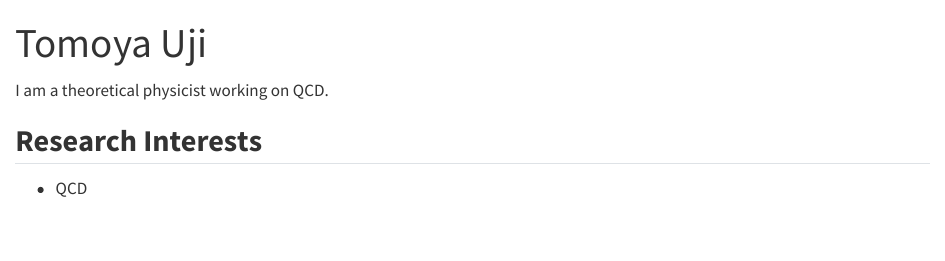
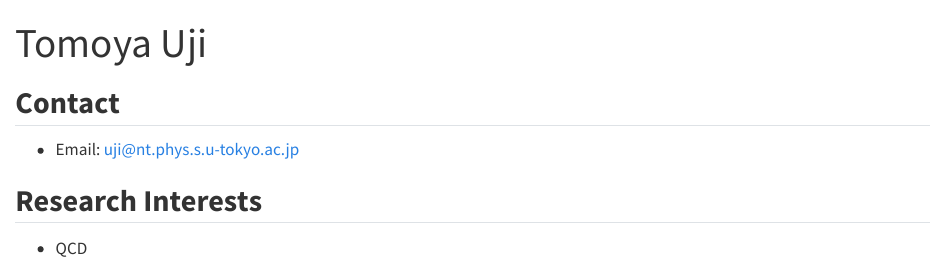
Before and after one commit to tomoyauji/tomoyauji.github.io, a Quarto document (index.qmd): the page in a window 1100 px wide, from its top. Rendered offline with R 4.5, knitr and Pandoc in place of Quarto, with nearby package versions.

Commit message:
Add email

```diff
--- a/index.qmd
+++ b/index.qmd
@@ -2,7 +2,9 @@
 title: "Tomoya Uji"
 ---
 
-I am a theoretical physicist working on QCD.
+## Contact
+
+- Email: uji@nt.phys.s.u-tokyo.ac.jp
 
 ## Research Interests
 
```
